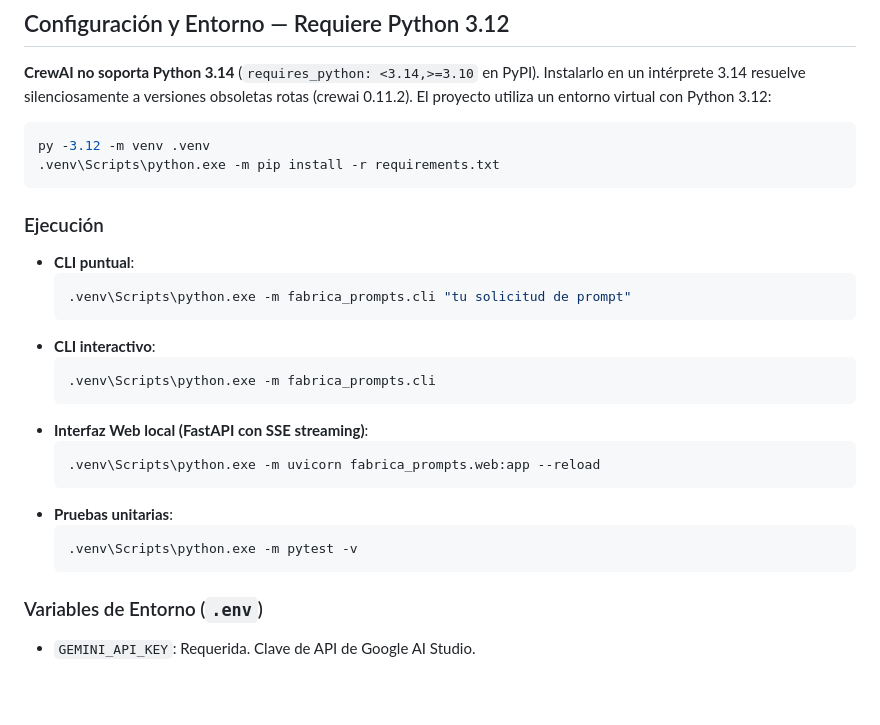
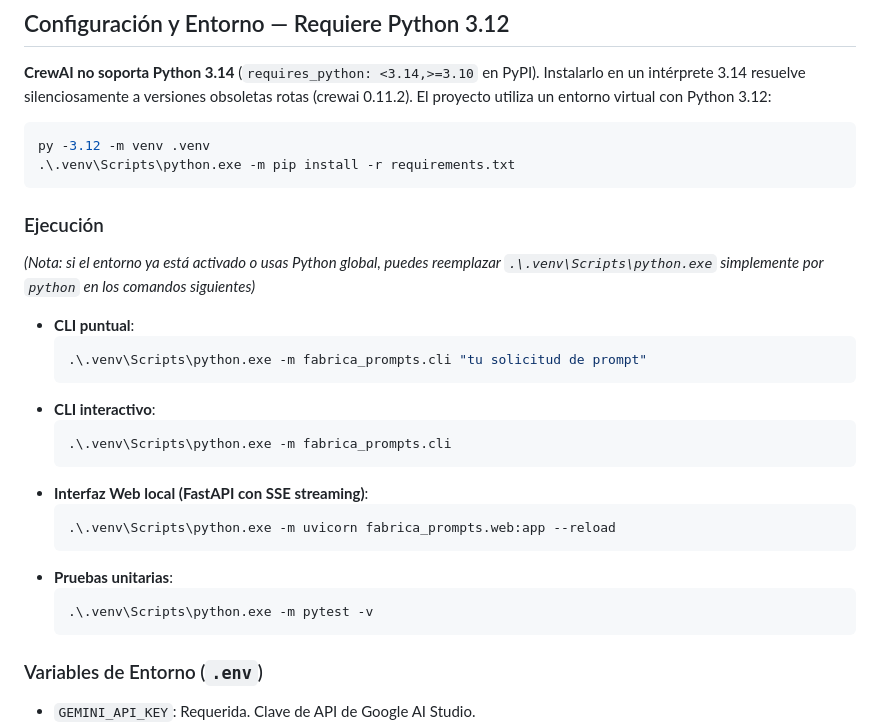
Before and after one commit to marceloriv/fabrica, a Markdown page: AGENTS.md, the part around the change. GitHub-like rendering; blank space fills up the shorter version.

````diff
--- a/AGENTS.md
+++ b/AGENTS.md
@@ -14,26 +14,28 @@ Guía técnica centralizada para agentes y desarrolladores que trabajan en este
 
 ```bash
 py -3.12 -m venv .venv
-.venv\Scripts\python.exe -m pip install -r requirements.txt
+.\.venv\Scripts\python.exe -m pip install -r requirements.txt
 ```
 
 ### Ejecución
 
+*(Nota: si el entorno ya está activado o usas Python global, puedes reemplazar `.\.venv\Scripts\python.exe` simplemente por `python` en los comandos siguientes)*
+
 - **CLI puntual**:
   ```bash
-  .venv\Scripts\python.exe -m fabrica_prompts.cli "tu solicitud de prompt"
+  .\.venv\Scripts\python.exe -m fabrica_prompts.cli "tu solicitud de prompt"
   ```
 - **CLI interactivo**:
   ```bash
-  .venv\Scripts\python.exe -m fabrica_prompts.cli
+  .\.venv\Scripts\python.exe -m fabrica_prompts.cli
   ```
 - **Interfaz Web local (FastAPI con SSE streaming)**:
   ```bash
-  .venv\Scripts\python.exe -m uvicorn fabrica_prompts.web:app --reload
+  .\.venv\Scripts\python.exe -m uvicorn fabrica_prompts.web:app --reload
   ```
 - **Pruebas unitarias**:
   ```bash
-  .venv\Scripts\python.exe -m pytest -v
+  .\.venv\Scripts\python.exe -m pytest -v
   ```
 
 ### Variables de Entorno (`.env`)
````
Also changed, not shown: README.md (+15 -6 lines).
